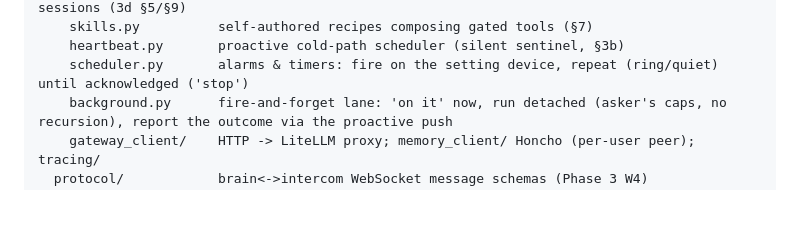
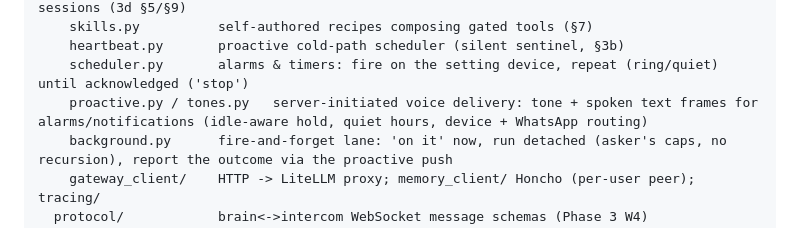
Before and after one commit to roughcoder/jarvis, a Markdown page: AGENTS.md, the part around the change. Rendered like a GitHub page; blank space fills up the shorter version.

Commit message:
docs: note proactive/tones in AGENTS.md architecture
Co-Authored-By: Claude Opus 4.8 <noreply@anthropic.com>

```diff
--- a/AGENTS.md
+++ b/AGENTS.md
@@ -51,6 +51,7 @@ src/jarvis/
     skills.py          self-authored recipes composing gated tools (§7)
     heartbeat.py       proactive cold-path scheduler (silent sentinel, §3b)
     scheduler.py       alarms & timers: fire on the setting device, repeat (ring/quiet) until acknowledged ('stop')
+    proactive.py / tones.py   server-initiated voice delivery: tone + spoken text frames for alarms/notifications (idle-aware hold, quiet hours, device + WhatsApp routing)
     background.py      fire-and-forget lane: 'on it' now, run detached (asker's caps, no recursion), report the outcome via the proactive push
     gateway_client/    HTTP -> LiteLLM proxy; memory_client/ Honcho (per-user peer); tracing/
   protocol/            brain<->intercom WebSocket message schemas (Phase 3 W4)
```
